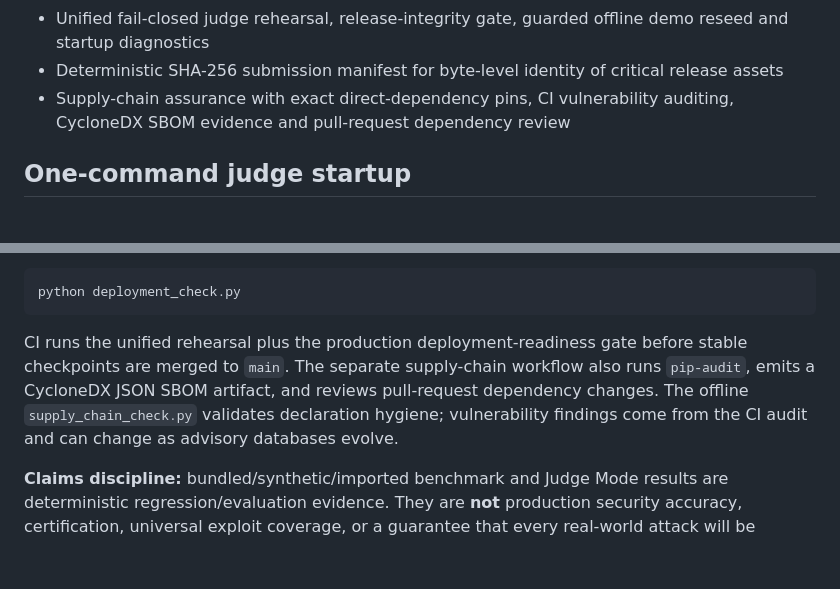
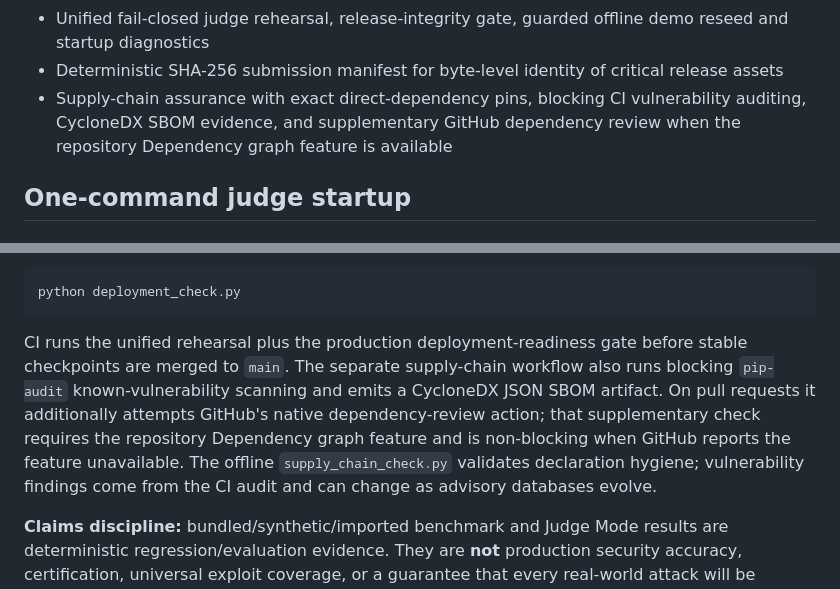
Before and after one commit to omghotekar01-dotcom/KURUKSHETRA-2.0.1, a Markdown page: README.md, 2 parts joined by grey strips. GitHub-like rendering; blank space fills up the shorter version.

Commit message:
Clarify native dependency-review support boundary

````diff
--- a/README.md
+++ b/README.md
@@ -30,7 +30,7 @@ It is not positioned as a prompt filter. TrustKernel is a runtime authorization,
 - Non-root Docker runtime, production Compose profile and machine-checkable deployment-readiness gate
 - Unified fail-closed judge rehearsal, release-integrity gate, guarded offline demo reseed and startup diagnostics
 - Deterministic SHA-256 submission manifest for byte-level identity of critical release assets
-- Supply-chain assurance with exact direct-dependency pins, CI vulnerability auditing, CycloneDX SBOM evidence and pull-request dependency review
+- Supply-chain assurance with exact direct-dependency pins, blocking CI vulnerability auditing, CycloneDX SBOM evidence, and supplementary GitHub dependency review when the repository Dependency graph feature is available
 
 ## One-command judge startup
 
@@ -104,7 +104,7 @@ Production-profile configurations can additionally run:
 python deployment_check.py
 ```
 
-CI runs the unified rehearsal plus the production deployment-readiness gate before stable checkpoints are merged to `main`. The separate supply-chain workflow also runs `pip-audit`, emits a CycloneDX JSON SBOM artifact, and reviews pull-request dependency changes. The offline `supply_chain_check.py` validates declaration hygiene; vulnerability findings come from the CI audit and can change as advisory databases evolve.
+CI runs the unified rehearsal plus the production deployment-readiness gate before stable checkpoints are merged to `main`. The separate supply-chain workflow also runs blocking `pip-audit` known-vulnerability scanning and emits a CycloneDX JSON SBOM artifact. On pull requests it additionally attempts GitHub's native dependency-review action; that supplementary check requires the repository Dependency graph feature and is non-blocking when GitHub reports the feature unavailable. The offline `supply_chain_check.py` validates declaration hygiene; vulnerability findings come from the CI audit and can change as advisory databases evolve.
 
 **Claims discipline:** bundled/synthetic/imported benchmark and Judge Mode results are deterministic regression/evaluation evidence. They are **not** production security accuracy, certification, universal exploit coverage, or a guarantee that every real-world attack will be blocked.
 
````
